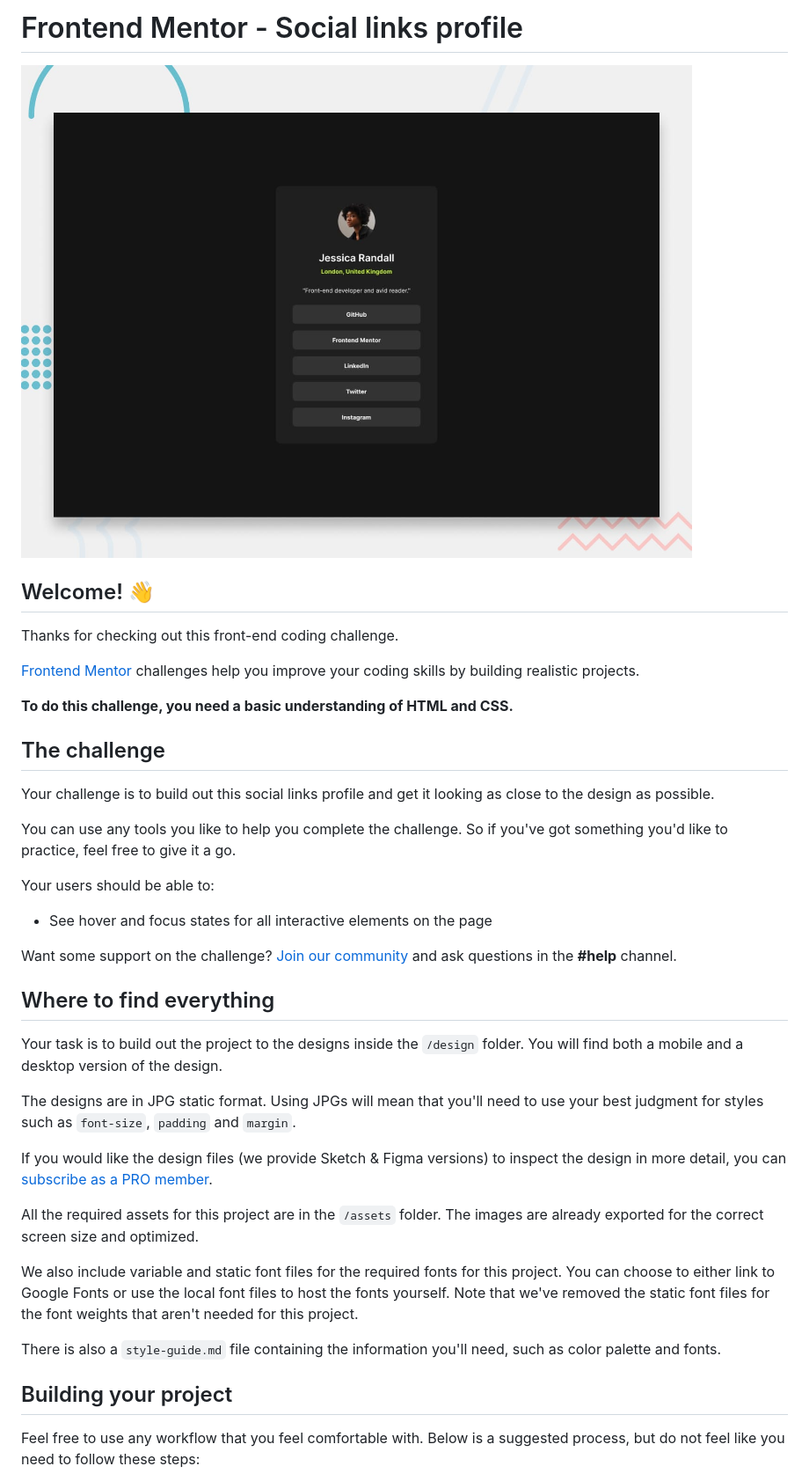
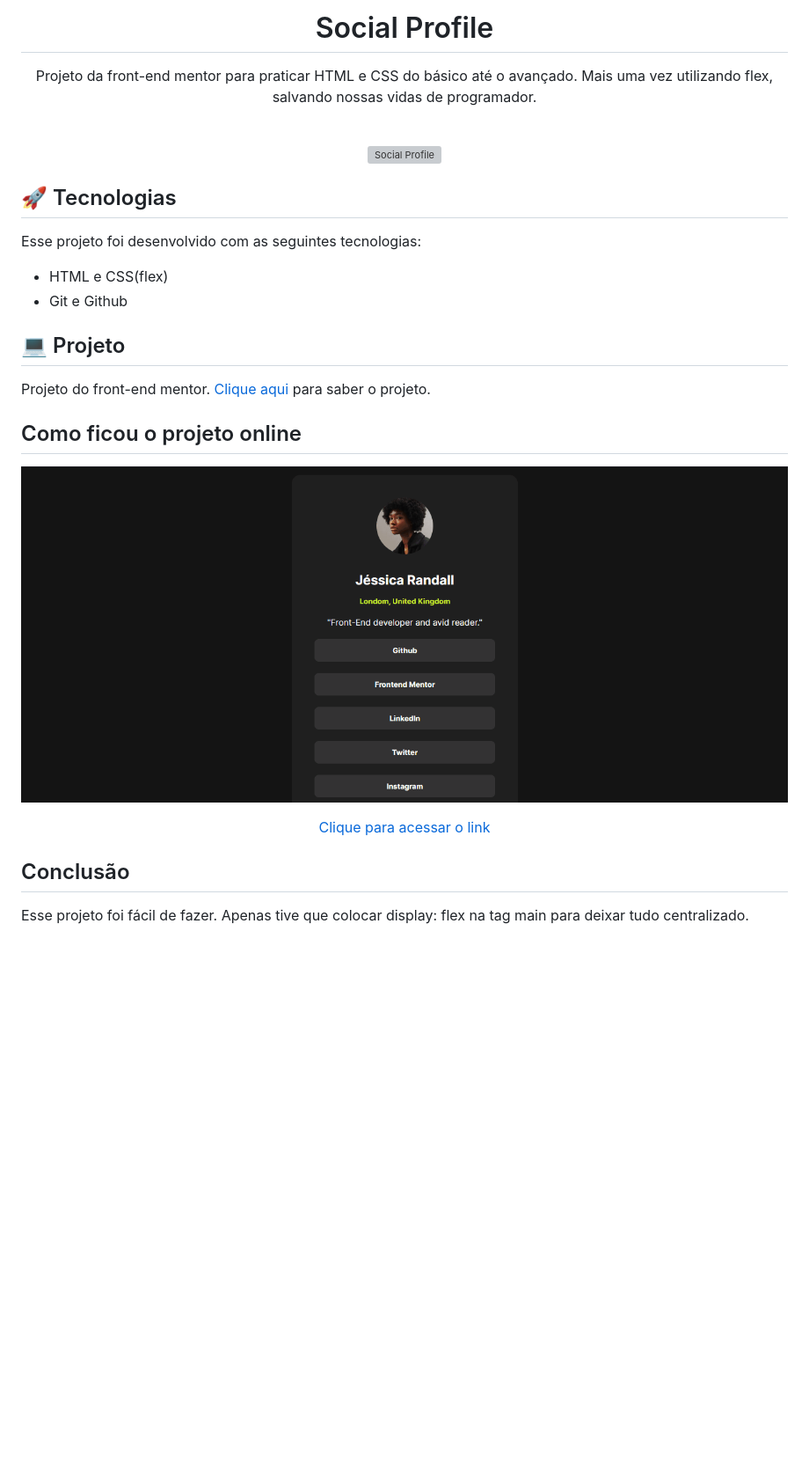
Before and after one commit to MellonFive/frontendmentorsocialprofile, a Markdown page: README.md, the part around the change printed below. Shown: that part at 88% size. GitHub-like rendering; pictures changed too: .github/social-profile.gif (added); blank space fills up the shorter version; grey boxes are pictures that could not be loaded.

Commit message:
Making README.md

```diff
--- a/README.md
+++ b/README.md
@@ -1,42 +1,38 @@
-# Frontend Mentor - Social links profile
+<h1 align="center">Social Profile</h1>
 
-![Design preview for the Social links profile coding challenge](./design/desktop-preview.jpg)
+<p align="center">
+  Projeto da front-end mentor para praticar HTML e CSS do básico até o avançado.
+  Mais uma vez utilizando flex, salvando nossas vidas de programador.
+</p>
 
-## Welcome! 👋
+<br>
 
-Thanks for checking out this front-end coding challenge.
+<p align="center">
+  <img alt="Social Profile" src="../Social-links-profile/design/desktop-design.jpg" width="100%">
+</p>
 
-[Frontend Mentor](https://www.frontendmentor.io) challenges help you improve your coding skills by building realistic projects.
+## 🚀 Tecnologias
 
-**To do this challenge, you need a basic understanding of HTML and CSS.**
+Esse projeto foi desenvolvido com as seguintes tecnologias:
 
-## The challenge
+- HTML e CSS(flex)
+- Git e Github
 
-Your challenge is to build out this social links profile and get it looking as close to the design as possible.
+## 💻 Projeto
 
-You can use any tools you like to help you complete the challenge. So if you've got something you'd like to practice, feel free to give it a go.
+Projeto do front-end mentor. <a href="https://www.frontendmentor.io/challenges/social-links-profile-UG32l9m6dQ">Clique aqui</a> para saber o projeto.
 
-Your users should be able to:
+## Como ficou o projeto online
 
-- See hover and focus states for all interactive elements on the page
+<p align="center">
+  <img alt="Social Profile gif" src=".github/social-profile.gif" width="100%">
+</p>
 
-Want some support on the challenge? [Join our community](https://www.frontendmentor.io/community) and ask questions in the **#help** channel.
+<div align="center">
+  <p style="font-size: 20px"><a href="https://frontendmentorsocialprofile.vercel.app/" target="_blank">Clique para acessar o link</a></p>
+</div>
 
-## Where to find everything
+## Conclusão
 
-Your task is to build out the project to the designs inside the `/design` folder. You will find both a mobile and a desktop version of the design.
+Esse projeto foi fácil de fazer. Apenas tive que colocar display: flex na tag main para deixar tudo centralizado.
 
-The designs are in JPG static format. Using JPGs will mean that you'll need to use your best judgment for styles such as `font-size`, `padding` and `margin`.
-
-If you would like the design files (we provide Sketch & Figma versions) to inspect the design in more detail, you can [subscribe as a PRO member](https://www.frontendmentor.io/pro).
-
-All the required assets for this project are in the `/assets` folder. The images are already exported for the correct screen size and optimized.
-
-We also include variable and static font files for the required fonts for this project. You can choose to either link to Google Fonts or use the local font files to host the fonts yourself. Note that we've removed the static font files for the font weights that aren't needed for this project.
-
-There is also a `style-guide.md` file containing the information you'll need, such as color palette and fonts.
-
-## Building your project
-
-Feel free to use any workflow that you feel comfortable with. Below is a suggested process, but do not feel like you need to follow these steps:
-
```
Also changed, not shown: other parts of README.md (+1 -51 lines).
